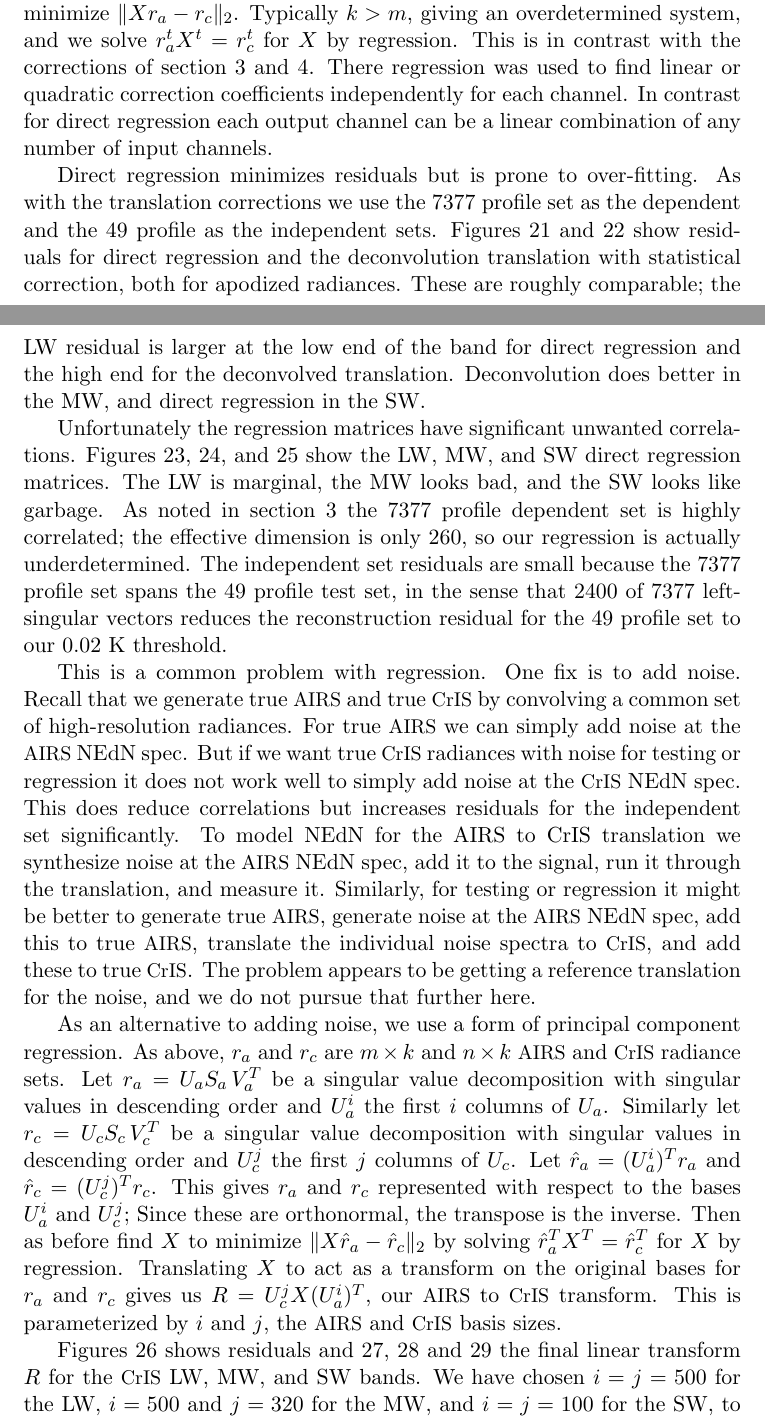
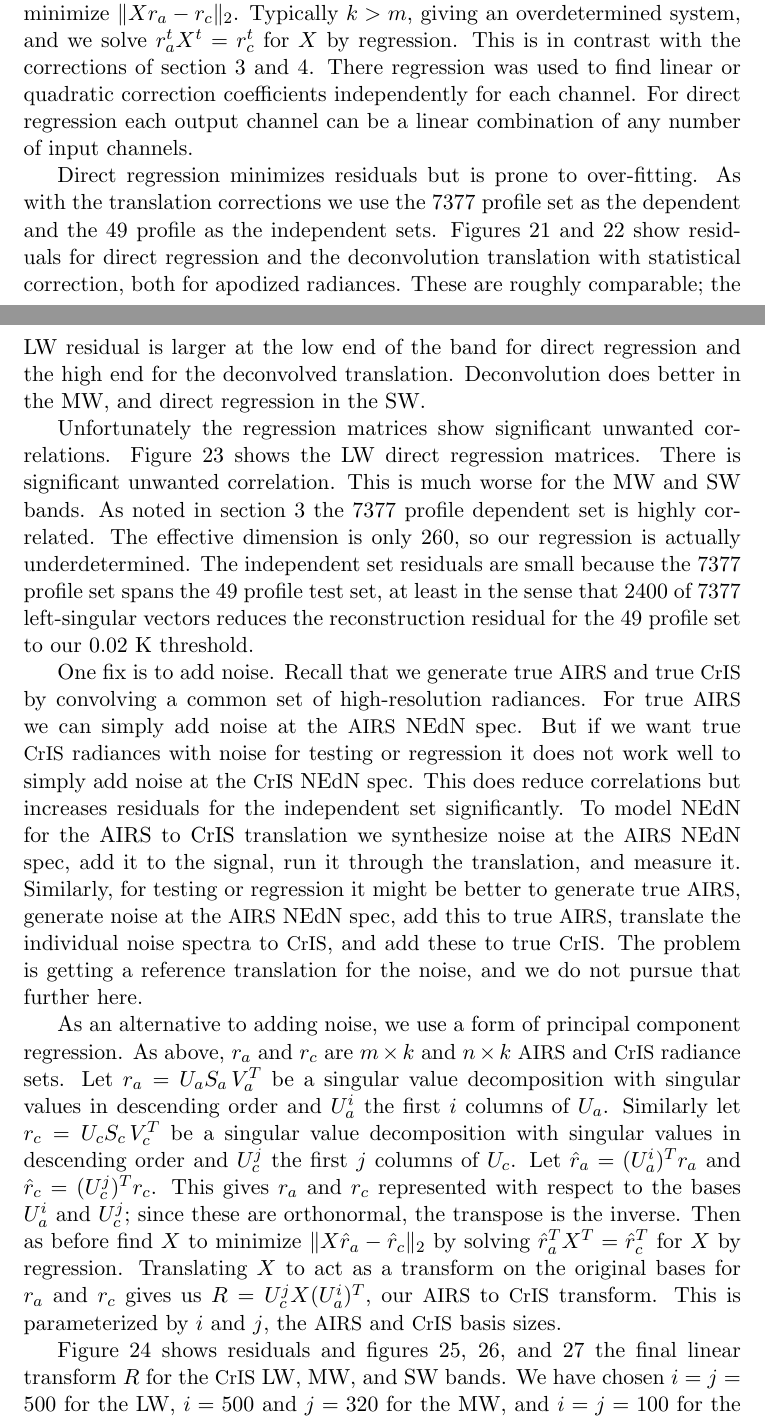
Before and after one commit to motteler/decon_paper, a LaTeX document (decon.tex): two parts of pages 18 and 19 of 26 before the commit and two parts of pages 18 and 19 of 25 after it, joined at a grey line, cut so that both start at the same text. Compiled offline with pdfLaTeX.

Commit message:
snapshot (after a long pause) before next round of edits...

```diff
--- a/decon.tex
+++ b/decon.tex
@@ -587,13 +587,13 @@ transform if we use a resampling matrix rather than double Fourier
 interpolation.  We can get such a one-step tranform in other ways.
 If $r_a$ and $r_c$ are $m \times k$ and $n \times k$ {\airs} and
 {\cris} radiance sets, we can find $X$ to minimize $\|X r_a -
-r_c\|_2$.  Typically $k > m$, giving an overdetermined system, and
-we solve $r_a^t X^t = r_c^t$ for $X$ by regression.  This is in
-contrast with the corrections of section \ref{airs2cris} and
-\ref{airsL1d}.  There regression was used to find linear or
-quadratic correction coefficients independently for each channel.
-In contrast for direct regression each output channel can be a
-linear combination of any number of input channels.
+r_c\|_2$.  Typically $k > m$, giving an overdetermined system, and we
+solve $r_a^t X^t = r_c^t$ for $X$ by regression.  This is in contrast
+with the corrections of section \ref{airs2cris} and \ref{airsL1d}.
+There regression was used to find linear or quadratic correction
+coefficients independently for each channel.  For direct regression
+each output channel can be a linear combination of any number of
+input channels.
 
 Direct regression minimizes residuals but is prone to over-fitting.
 As with the translation corrections we use the 7377 profile set as
@@ -605,32 +605,31 @@ is larger at the low end of the band for direct regression and the
 high end for the deconvolved translation.  Deconvolution does better
 in the MW, and direct regression in the SW.
 
-Unfortunately the regression matrices have significant unwanted
-correlations.  Figures \ref{dreg3}, \ref{dreg4}, and \ref{dreg5} show
-the LW, MW, and SW direct regression matrices.  The LW is marginal,
-the MW looks bad, and the SW looks like garbage.  As noted in section
-\ref{airs2cris} the 7377 profile dependent set is highly correlated;
-the effective dimension is only 260, so our regression is actually
-underdetermined.  The independent set residuals are small because the
-7377 profile set spans the 49 profile test set, in the sense that
-2400 of 7377 left-singular vectors reduces the reconstruction
-residual for the 49 profile set to our 0.02~K threshold.
+Unfortunately the regression matrices show significant unwanted
+correlations.  Figure \ref{dreg3} shows the LW direct regression
+matrices.  There is significant unwanted correlation.  This is much
+worse for the MW and SW bands.  As noted in section \ref{airs2cris}
+the 7377 profile dependent set is highly correlated.  The effective
+dimension is only 260, so our regression is actually underdetermined.
+The independent set residuals are small because the 7377 profile set
+spans the 49 profile test set, at least in the sense that 2400 of
+7377 left-singular vectors reduces the reconstruction residual for
+the 49 profile set to our 0.02~K threshold.
 
-This is a common problem with regression.  One fix is to add noise.
-Recall that we generate true {\airs} and true {\cris} by convolving
-a common set of high-resolution radiances.  For true {\airs} we can
-simply add noise at the {\airs} NEdN spec.  But if we want true
-{\cris} radiances with noise for testing or regression it does not
-work well to simply add noise at the {\cris} NEdN spec.  This does
-reduce correlations but increases residuals for the independent set
-significantly.  To model NEdN for the AIRS to CrIS translation we
-synthesize noise at the {\airs} NEdN spec, add it to the signal, run
-it through the translation, and measure it.  Similarly, for testing
-or regression it might be better to generate true {\airs}, generate
-noise at the {\airs} NEdN spec, add this to true {\airs}, translate
-the individual noise spectra to {\cris}, and add these to true
-{\cris}.  The problem appears to be getting a reference translation
-for the noise, and we do not pursue that further here.
+One fix is to add noise.  Recall that we generate true {\airs} and
+true {\cris} by convolving a common set of high-resolution radiances.
+For true {\airs} we can simply add noise at the {\airs} NEdN spec.
+But if we want true {\cris} radiances with noise for testing or
+regression it does not work well to simply add noise at the {\cris}
+NEdN spec.  This does reduce correlations but increases residuals for
+the independent set significantly.  To model NEdN for the AIRS to
+CrIS translation we synthesize noise at the {\airs} NEdN spec, add it
+to the signal, run it through the translation, and measure it.
+Similarly, for testing or regression it might be better to generate
+true {\airs}, generate noise at the {\airs} NEdN spec, add this to
+true {\airs}, translate the individual noise spectra to {\cris}, and
+add these to true {\cris}.  The problem is getting a reference
+translation for the noise, and we do not pursue that further here.
 
 As an alternative to adding noise, we use a form of principal
 component regression.  As above, $r_a$ and $r_c$ are $m \times k$
@@ -641,7 +640,7 @@ Similarly let $r_c = U_c S_c\,V_c^T$ be a singular value
 decomposition with singular values in descending order and $U_c^j$
 the first $j$ columns of $U_c$.  Let $\hat r_a = (U_a^i)^T r_a$ and
 $\hat r_c = (U_c^j)^T r_c$.  This gives $r_a$ and $r_c$ represented
-with respect to the bases $U_a^i$ and $U_c^j$; Since these are
+with respect to the bases $U_a^i$ and $U_c^j$; since these are
 orthonormal, the transpose is the inverse.  Then as before find $X$
 to minimize $\|X \hat r_a - \hat r_c\|_2$ by solving $\hat r_a^T X^T
 = \hat r_c^T$ for $X$ by regression.  Translating $X$ to act as a
@@ -649,8 +648,7 @@ transform on the original bases for $r_a$ and $r_c$ gives us $R =
 U_c^j X (U_a^i)^T$, our {\airs} to {\cris} transform.  This is
 parameterized by $i$ and $j$, the {\airs} and {\cris} basis sizes.
 
-Figures \ref{dreg6} shows residuals and \ref{dreg7}, \ref{dreg8} and
-\ref{dreg9} the final linear transform $R$ for the {\cris} LW, MW,
-and SW bands.  We have chosen $i = j = 500$ for the LW, $i = 500$
-and $j = 320$ for the MW, and $i = j = 100$ for the SW, to roughly
-balance unwanted correlation with residual size.
+Figure \ref{dreg6} shows residuals and figures \ref{dreg7},
+\ref{dreg8}, and \ref{dreg9} the final linear transform $R$ for the
+{\cris} LW, MW, and SW bands.  We have chosen $i = j = 500$ for the
+LW, $i = 500$ and $j = 320$ for the MW, and $i = j = 100$ for the SW,
```
Also changed, not shown: decon.pdf, decon.tex (33 more changed lines).
